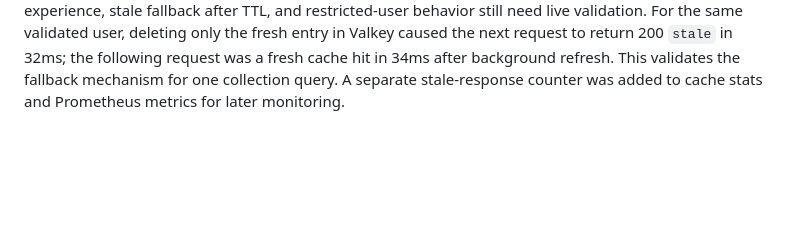
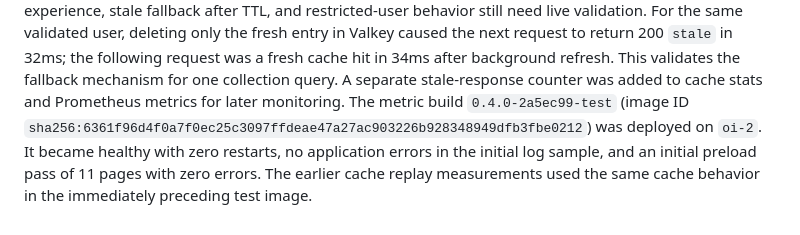
Before and after one commit to LJAM96/replx, a Markdown page: evidence/2026-09-23-test-plex-validation.md, the part around the change. Rendered like a GitHub page; blank space fills up the shorter version.

Commit message:
docs: record collection cache test deployment

```diff
--- a/evidence/2026-09-23-test-plex-validation.md
+++ b/evidence/2026-09-23-test-plex-validation.md
@@ -342,3 +342,9 @@ the next request to return 200 `stale` in 32ms; the following request was a
 fresh cache hit in 34ms after background refresh. This validates the
 fallback mechanism for one collection query. A separate stale-response
 counter was added to cache stats and Prometheus metrics for later monitoring.
+The metric build `0.4.0-2a5ec99-test` (image ID
+`sha256:6361f96d4f0a7f0ec25c3097ffdeae47a27ac903226b928348949dfb3fbe0212`)
+was deployed on `oi-2`. It became healthy with zero restarts, no application
+errors in the initial log sample, and an initial preload pass of 11 pages
+with zero errors. The earlier cache replay measurements used the same cache
+behavior in the immediately preceding test image.
```
